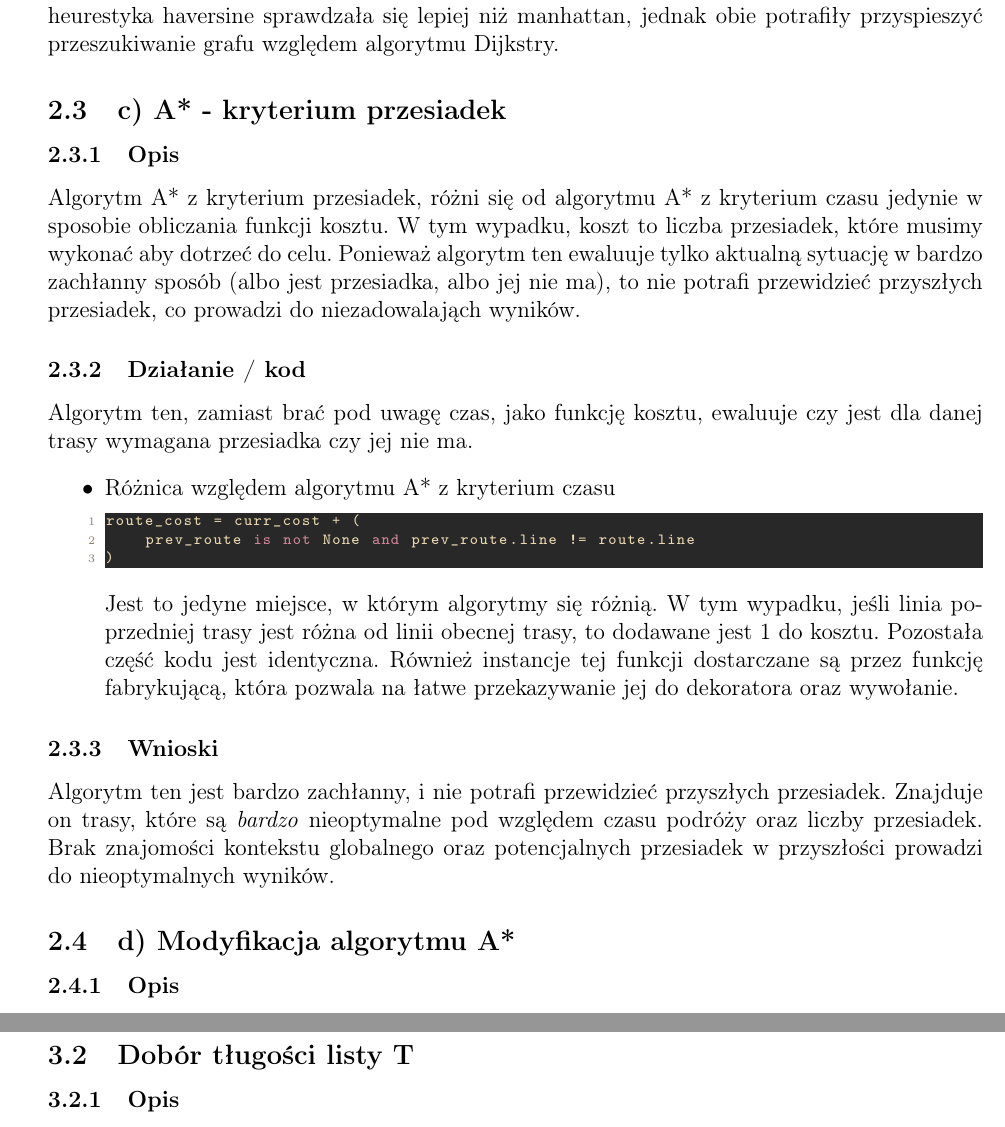
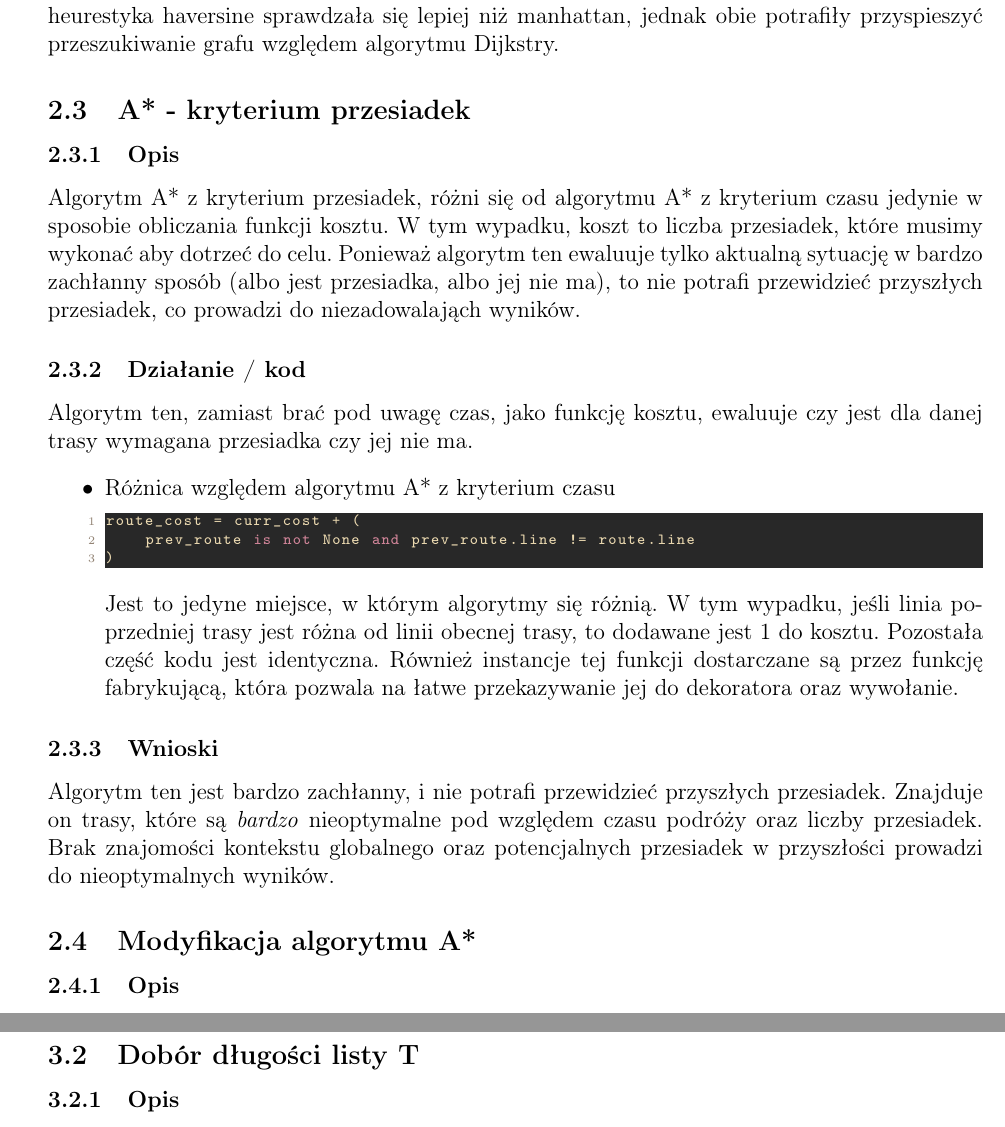
Before and after one commit to sejsmograf/ai-course, a LaTeX document (list1/report/tomasz_mroczko_sprawozdanie01.tex): two parts of pages 9 and 15 of 15, joined at a grey line, cut so that both start at the same text. Compiled offline with pdfLaTeX.

Commit message:
update readme and report

```diff
--- a/list1/report/tomasz_mroczko_sprawozdanie01.tex
+++ b/list1/report/tomasz_mroczko_sprawozdanie01.tex
@@ -467,7 +467,7 @@ def create_astar(
   względem algorytmu Dijkstry.
 
 
-  \subsection{c) A* - kryterium przesiadek}
+  \subsection{A* - kryterium przesiadek}
 
   \subsubsection{Opis}
   Algorytm A* z kryterium przesiadek, różni się od algorytmu A* z kryterium czasu jedynie w sposobie
@@ -498,7 +498,7 @@ route_cost = curr_cost + (
   podróży oraz liczby przesiadek. Brak znajomości kontekstu globalnego oraz
   potencjalnych przesiadek w przyszłości prowadzi do nieoptymalnych wyników.
 
-  \subsection{d) Modyfikacja algorytmu A*}
+  \subsection{Modyfikacja algorytmu A*}
 
   \subsubsection{Opis}
   Modyfikacja została dodana do algorytmy A* z kryterium przesiadek,
@@ -738,7 +738,7 @@ def create_path_between_stops(
 \end{itemize}
 
 
-\subsection{Dobór tługości listy T}
+\subsection{Dobór długości listy T}
     \subsubsection{Opis}
     W tym kroku, dodano do algorytmu parametr, który pozwala na ograniczenie długości listy tabu.
     Rozwiązanie takie, pomaga zredukować użycie pamięci oraz uniknąć zatrzymania w pewnym obszarze poszukiwań.
```
Also changed, not shown: list1/README.md, list1/report/tomasz_mroczko_sprawozdanie01.pdf, list1/report/tomasz_mroczko_sprawozdanie01.tex (4 more changed lines), 5 other files.
